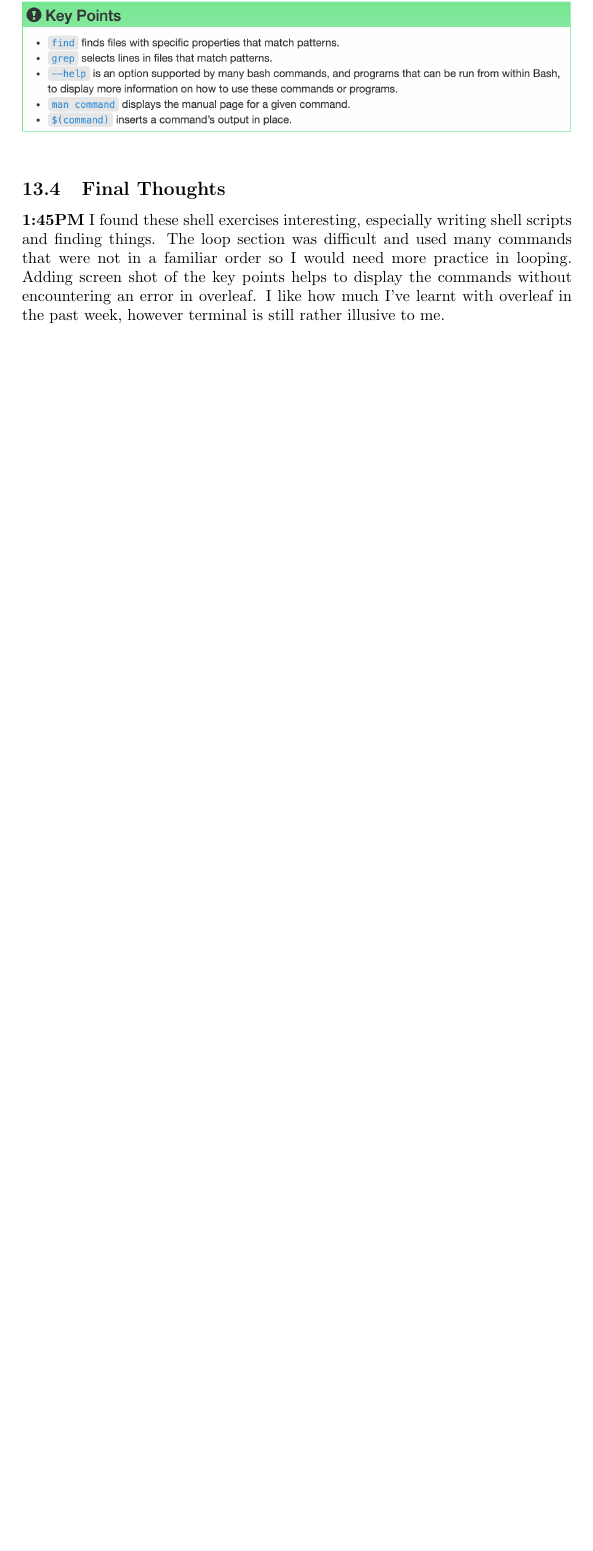
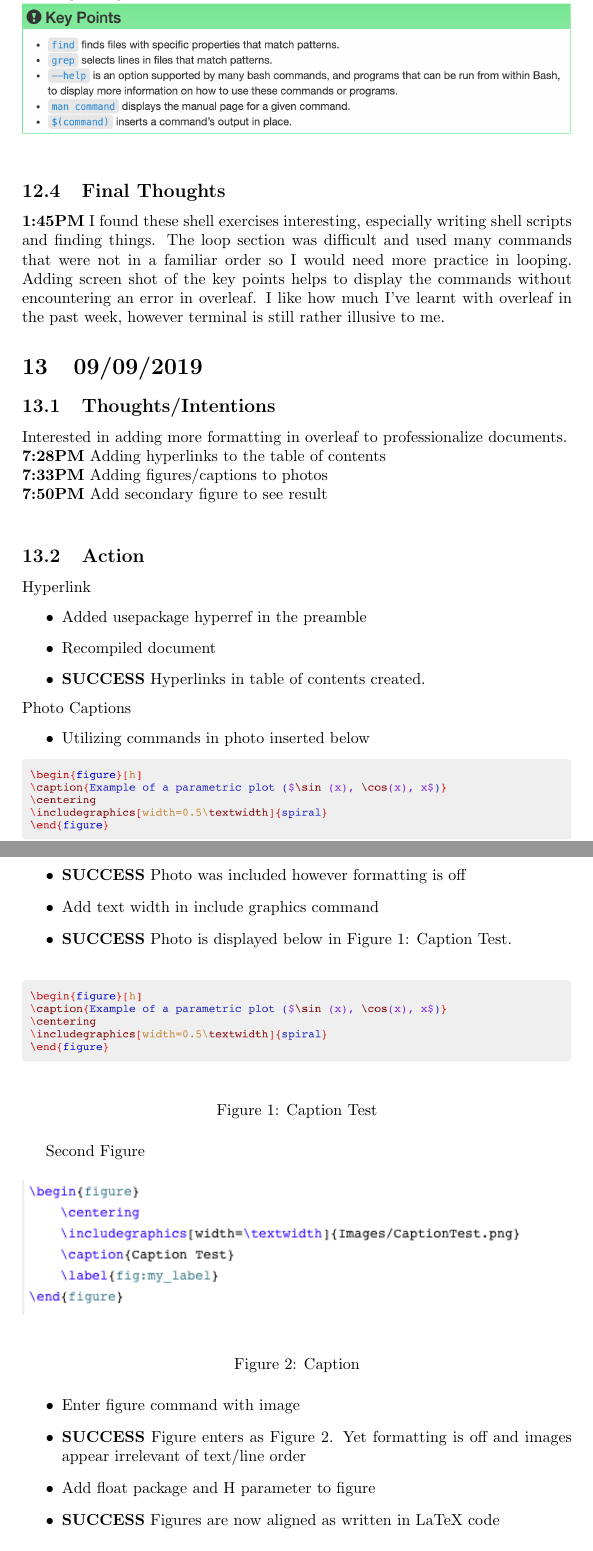
Before and after one commit to MQ-FOAR705/Learning-Journal, a LaTeX document (main.tex): part of page 36 of 36 before the commit and two parts of pages 36 and 37 of 37 after it, the two joined at a grey line, cut so that both start at the same text, the shorter picture padded with empty space. Compiled offline with pdfLaTeX.

Commit message:
Practicing additional formatting in overleaf
Added hyperlinks to the table of contents, learnt how to insert captioned photos and added float package to keep graphics in the order that they are coded in LaTeX.

```diff
--- a/main.tex
+++ b/main.tex
@@ -1,6 +1,8 @@
 \documentclass{article}
 \usepackage[utf8]{inputenc}
 \usepackage{graphicx}
+\usepackage{hyperref}
+\usepackage{float}
 
 \title{Learning Journal}
 \author{Sophie Wallace }
@@ -1000,9 +1001,51 @@ Writing Shell Scripts \\
 Finding Things \\
-\includegraphics[width=\textwidth]{FindingThings_KP.png} \\
+\includegraphics[width=\textwidth]{Images/FindingThings_KP.png} \\
 
 \subsection{Final Thoughts}
 \textbf{1:45PM} I found these shell exercises interesting, especially writing shell scripts and finding things. The loop section was difficult and used many commands that were not in a familiar order so I would need more practice in looping. Adding screen shot of the key points helps to display the commands without encountering an error in overleaf. I like how much I've learnt with overleaf in the past week, however terminal is still rather illusive to me.
 
+\section{09/09/2019}
+\subsection{Thoughts/Intentions}
+Interested in adding more formatting in overleaf to professionalize documents. \\
+\textbf{7:28PM} Adding hyperlinks to the table of contents \\
+\textbf{7:33PM} Adding figures/captions to photos\\
+\textbf{7:50PM} Add secondary figure to see result\\
 
+\subsection{Action}
+Hyperlink
+\begin{itemize}
+\item Added usepackage hyperref in the preamble
+\item Recompiled document
+\item \textbf{SUCCESS} Hyperlinks in table of contents created.
+\end{itemize}
+Photo Captions
+\begin{itemize}
+\item Utilizing commands in photo inserted below
+\end{itemize}
+\includegraphics[width=\textwidth]{Images/CaptionTest.png}\\
+\begin{itemize}
+\item \textbf{SUCCESS} Photo was included however formatting is off
+\item Add text width in include graphics command
+\item \textbf{SUCCESS} Photo is displayed below in Figure 1: Caption Test.
+\end{itemize}
+\begin{figure}[H]
+    \centering
+    \includegraphics[width=\textwidth]{Images/CaptionTest.png}
+    \caption{Caption Test}
+    \label{fig:my_label}
+\end{figure}
 
+Second Figure
+\begin{figure}[H]
+    \centering
+    \includegraphics[width=\textwidth]{Images/CaptionTest2.png}
+    \caption{Caption}
+    \label{fig:my_label}
+\end{figure}
+\begin{itemize}
+\item Enter figure command with image
+\item \textbf{SUCCESS} Figure enters as Figure 2. Yet formatting is off and images appear irrelevant of text/line order
+\item Add float package and H parameter to figure
+\item \textbf{SUCCESS} Figures are now aligned as written in LaTeX code
+\end{itemize}
 
```
Also changed, not shown: Images/CaptionTest.png (added), Images/CaptionTest2.png (added), Images/DEVONinterface.png (renamed from DEVONinterface.png), Images/FindingThings_KP.png (renamed from FindingThings_KP.png), Images/Loop_KP.png (renamed from Loop_KP.png), Images/OSSfail.png (renamed from OSSfail.png), Images/PipesFilters_KP.png (renamed from PipesFilters_KP.png), Images/TropyInterface.png (renamed from TropyInterface.png), Images/WritingShellScripts_KP.png (renamed from WritingShellScripts_KP.png), Images/grep --help.png (renamed from grep --help.png), Images/image1.png (renamed from image1.png), main.tex (27 more changed lines).
